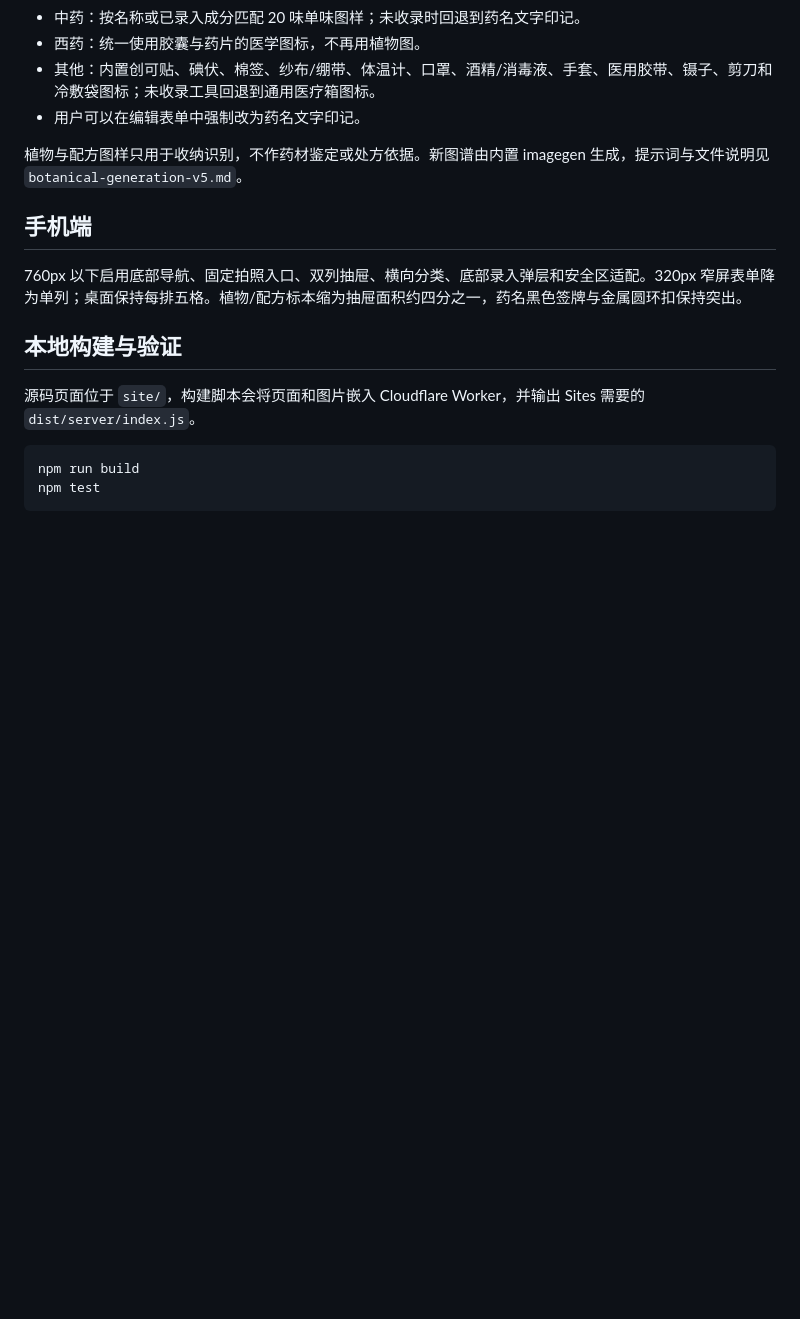
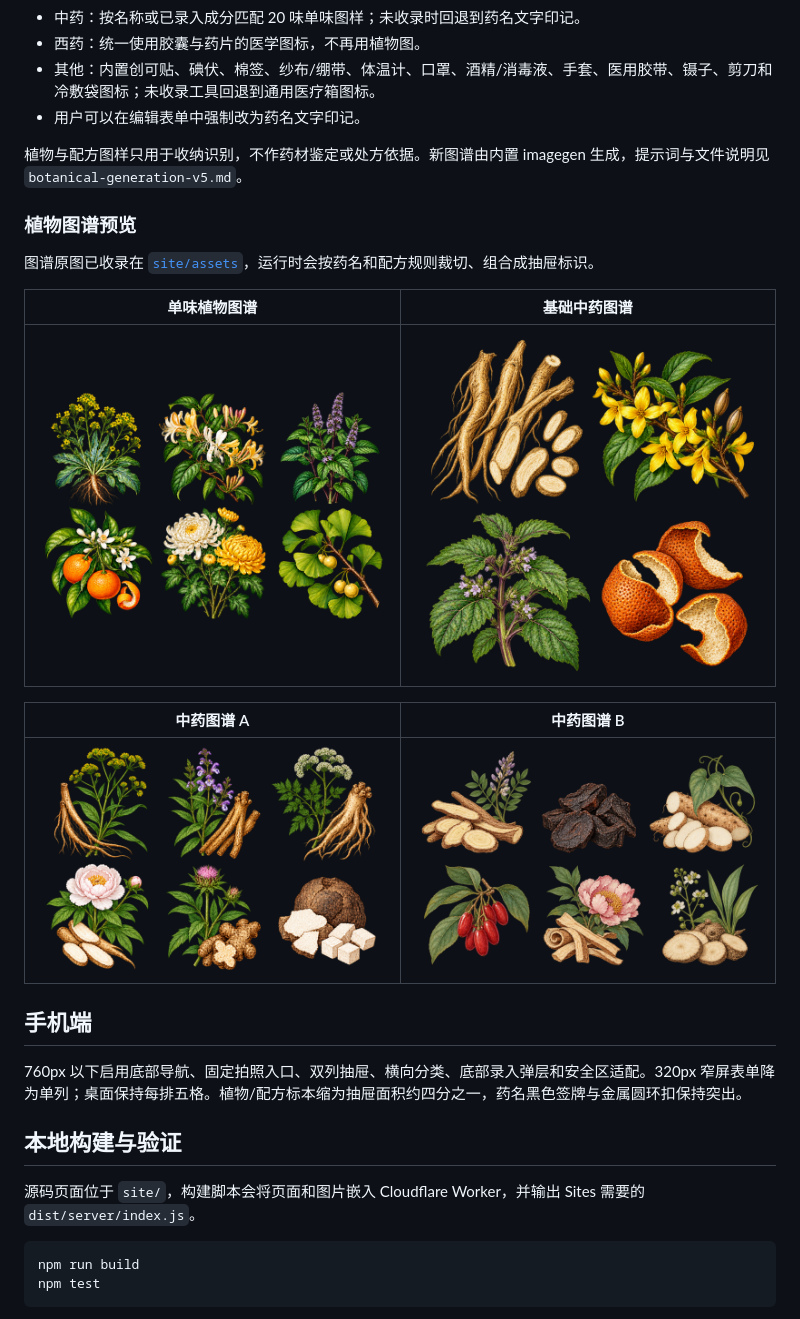
Before and after one commit to panggungunvibe/family-apothecary, a Markdown page: README.md, the part around the change. Drawn GitHub-style; blank space fills up the shorter version.

Commit message:
Show botanical atlases in README

```diff
--- a/README.md
+++ b/README.md
@@ -30,6 +30,18 @@
 
 植物与配方图样只用于收纳识别，不作药材鉴定或处方依据。新图谱由内置 imagegen 生成，提示词与文件说明见 `botanical-generation-v5.md`。
 
+### 植物图谱预览
+
+图谱原图已收录在 [`site/assets`](site/assets)，运行时会按药名和配方规则裁切、组合成抽屉标识。
+
+| 单味植物图谱 | 基础中药图谱 |
+| --- | --- |
+| <img src="site/assets/botanical-atlas-v3.png" alt="单味植物图谱" width="420"> | <img src="site/assets/herbs-v4.png" alt="基础中药图谱" width="420"> |
+
+| 中药图谱 A | 中药图谱 B |
+| --- | --- |
+| <img src="site/assets/tcm-atlas-a.png" alt="中药图谱 A" width="420"> | <img src="site/assets/tcm-atlas-b.png" alt="中药图谱 B" width="420"> |
+
 ## 手机端
 
 760px 以下启用底部导航、固定拍照入口、双列抽屉、横向分类、底部录入弹层和安全区适配。320px 窄屏表单降为单列；桌面保持每排五格。植物/配方标本缩为抽屉面积约四分之一，药名黑色签牌与金属圆环扣保持突出。
```
